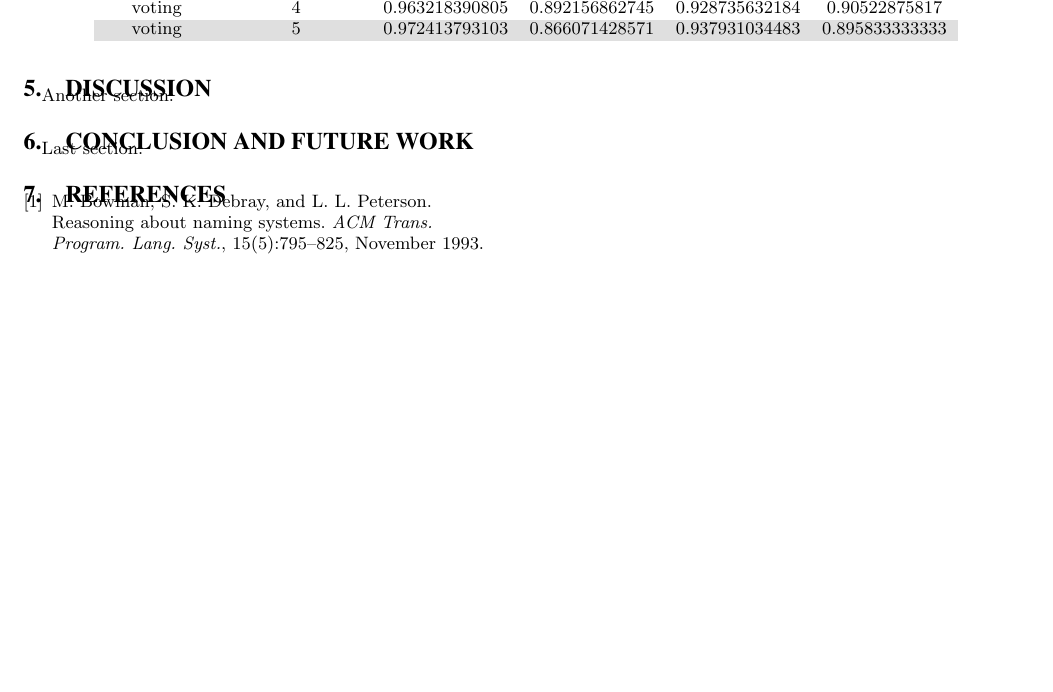
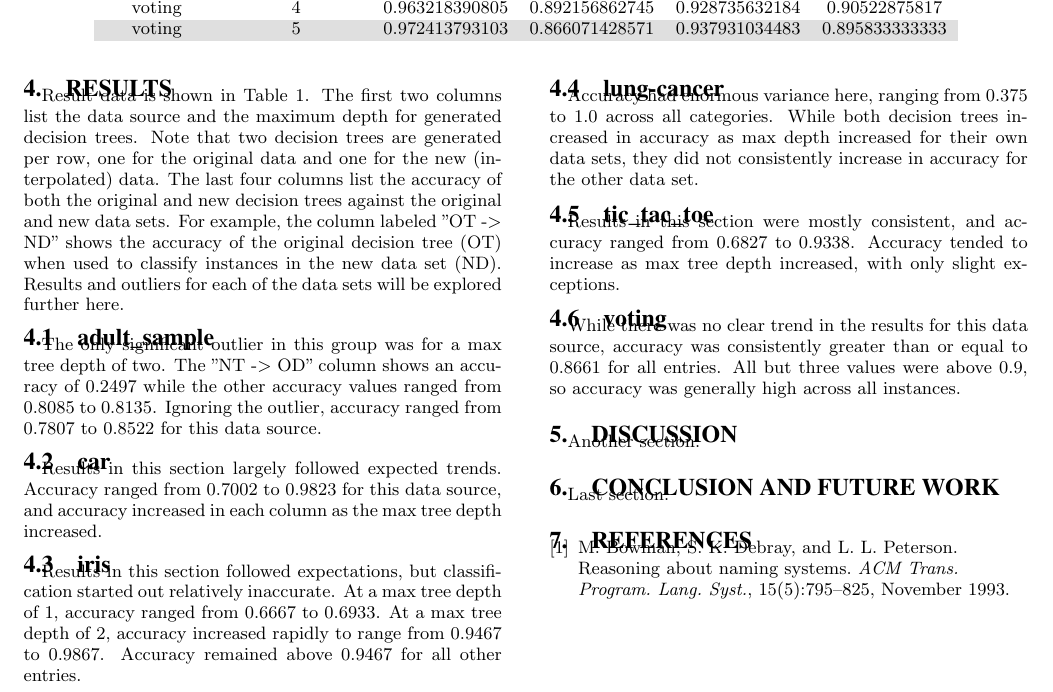
Before and after one commit to gdr34b/dataproject, a LaTeX paper (research_paper/briggsfallgrenrush.tex): part of page 2 of 2, cut so that both start at the same text, the shorter picture padded with empty space. Compiled offline with pdfLaTeX.

Commit message:
Added content to Results section.

```diff
--- a/research_paper/briggsfallgrenrush.tex
+++ b/research_paper/briggsfallgrenrush.tex
@@ -208,7 +208,19 @@ Note that any decision tree with an arbitrarily large maximum depth can classify
 We completed 30 experiments based on two variables: data source and maximum depth of the decision tree. The maximum depth ranged from one to five, and there were six data sources pulled from Orange's documentation data sets.
 
 \section{Results}
-Describe result data in table~\ref{table:experiment_result_summary}.
+Result data is shown in Table~\ref{table:experiment_result_summary}. The first two columns list the data source and the maximum depth for generated decision trees. Note that two decision trees are generated per row, one for the original data and one for the new (interpolated) data. The last four columns list the accuracy of both the original and new decision trees against the original and new data sets. For example, the column labeled "OT -> ND" shows the accuracy of the original decision tree (OT) when used to classify instances in the new data set (ND). Results and outliers for each of the data sets will be explored further here.
+\subsection{adult\_sample}
+The only significant outlier in this group was for a max tree depth of two. The "NT -> OD" column shows an accuracy of 0.2497 while the other accuracy values ranged from 0.8085 to 0.8135. Ignoring the outlier, accuracy ranged from 0.7807 to 0.8522 for this data source.
+\subsection{car}
+Results in this section largely followed expected trends. Accuracy ranged from 0.7002 to 0.9823 for this data source, and accuracy increased in each column as the max tree depth increased.
+\subsection{iris}
+Results in this section followed expectations, but classification started out relatively inaccurate. At a max tree depth of 1, accuracy ranged from 0.6667 to 0.6933. At a max tree depth of 2, accuracy increased rapidly to range from 0.9467 to 0.9867. Accuracy remained above 0.9467 for all other entries.
+\subsection{lung-cancer}
+Accuracy had enormous variance here, ranging from 0.375 to 1.0 across all categories. While both decision trees increased in accuracy as max depth increased for their own data sets, they did not consistently increase in accuracy for the other data set.
+\subsection{tic\_tac\_toe}
+Results in this section were mostly consistent, and accuracy ranged from 0.6827 to 0.9338. Accuracy tended to increase as max tree depth increased, with only slight exceptions.
+\subsection{voting}
+While there was no clear trend in the results for this data source, accuracy was consistently greater than or equal to 0.8661 for all entries. All but three values were above 0.9, so accuracy was generally high across all instances.
 
 \section{Discussion}
 Another section.
```
Also changed, not shown: research_paper/briggsfallgrenrush.pdf, 3 other files.
